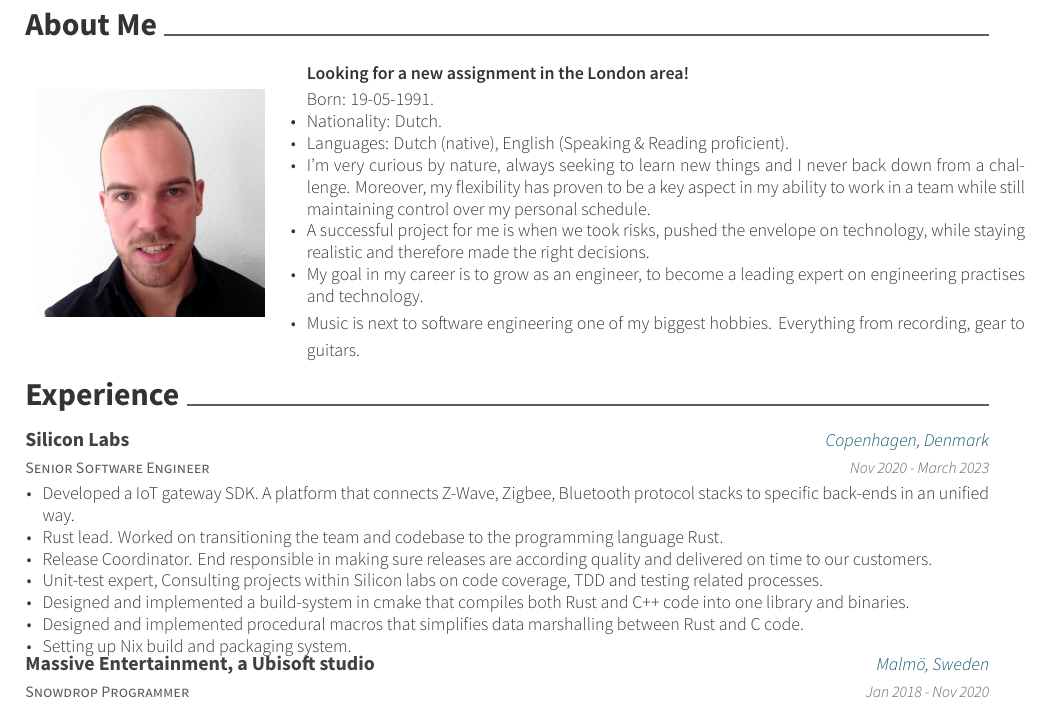
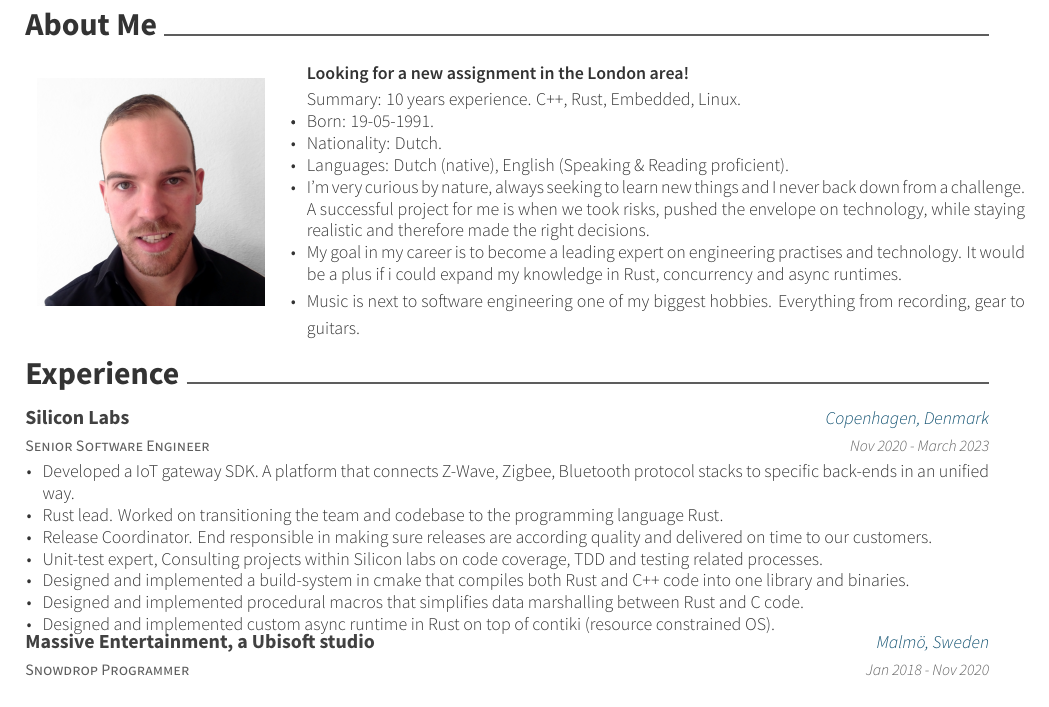
Before and after one commit to svenrademakers/cv, a LaTeX CV (resume.tex, which reads resume/experience.tex): part of page 1 of 2, cut so that both start at the same text. Compiled offline with XeLaTeX.

Commit message:
updated the about me section. Try to make it more compact and straight forward

```diff
--- a/resume.tex
+++ b/resume.tex
@@ -80,14 +80,15 @@
     	\begin{cvitems}
     	\descriptionstyle{
         \textbf{Looking for a new assignment in the London area!}
+        \item{Summary: 10 years experience. C++, Rust, Embedded, Linux. }
         \item{Born: 19-05-1991.}
         \item{Nationality: Dutch.}
         \item{Languages: Dutch (native), English (Speaking \& Reading proficient).}
-        \item{I'm very curious by nature, always seeking to learn new things and I never back down from a challenge. Moreover, my flexibility has proven to be a key aspect in my ability to work in a team while still maintaining control over my personal schedule.}
-        \item{A successful project for me is when we took risks, pushed the envelope on technology, while staying realistic and therefore made the right decisions.}
-        \item{My goal in my career is to grow as an engineer, to become a leading expert on engineering practises and technology.}
+        \item{I'm very curious by nature, always seeking to learn new things and I never back down from a challenge. A successful project for me is when we took risks, pushed the envelope on technology, while staying realistic and therefore made the right decisions.}
+        \item{My goal in my career is to become a leading expert on engineering
+            practises and technology. It would be a plus if i could expand my knowledge in Rust, concurrency and async runtimes.}
         \item{Music is next to software engineering one of my biggest hobbies. Everything from recording, gear to guitars.}
-		}
+        }
     \end{cvitems}
         \end{cventries}
   \end{tabular*}
--- a/resume/experience.tex
+++ b/resume/experience.tex
@@ -13,7 +13,7 @@
 		\item {Unit-test expert, Consulting projects within Silicon labs on code coverage, TDD and testing related processes.}
 		\item {Designed and implemented a build-system in cmake that compiles both Rust and C++ code into one library and binaries.}
 		\item {Designed and implemented procedural macros that simplifies data marshalling between Rust and C code.}
-		\item {Setting up Nix build and packaging system.}
+		\item {Designed and implemented custom async runtime in Rust on top of contiki (resource constrained OS). }
       \end{cvitems}
     }
   \cventry
```
